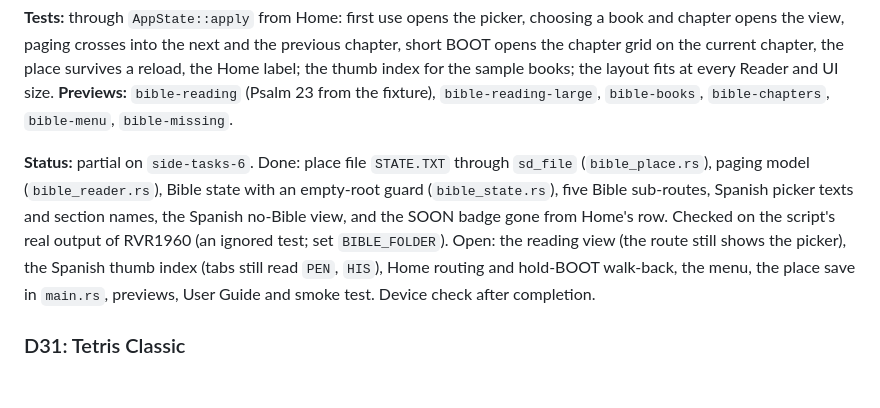
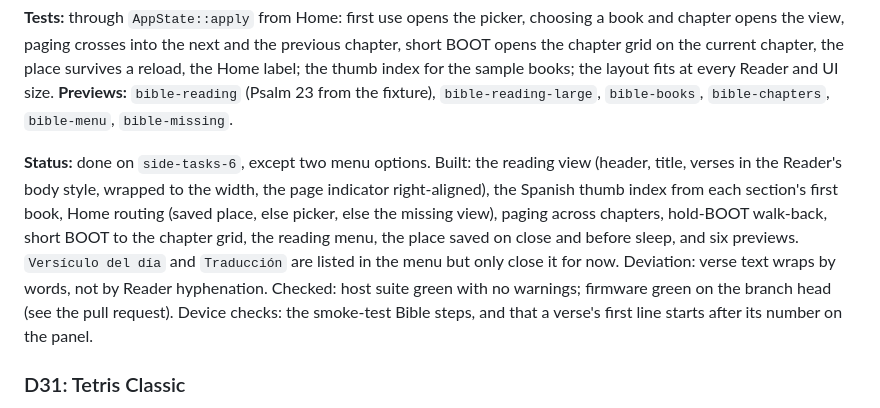
Before and after one commit to ingmiguelfernando/wave-epaper, a Markdown page: docs/DELEGATED_TASKS.md, the part around the change. Rendered like a GitHub page; blank space fills up the shorter version.

```diff
--- a/docs/DELEGATED_TASKS.md
+++ b/docs/DELEGATED_TASKS.md
@@ -349,15 +349,17 @@ the sample books; the layout fits at every Reader and UI size.
 `bible-reading-large`, `bible-books`, `bible-chapters`, `bible-menu`,
 `bible-missing`.
 
-**Status:** partial on `side-tasks-6`. Done: place file `STATE.TXT` through
-`sd_file` (`bible_place.rs`), paging model (`bible_reader.rs`), Bible state
-with an empty-root guard (`bible_state.rs`), five Bible sub-routes, Spanish
-picker texts and section names, the Spanish no-Bible view, and the SOON badge
-gone from Home's row. Checked on the script's real output of RVR1960 (an
-ignored test; set `BIBLE_FOLDER`). Open: the reading view (the route still
-shows the picker), the Spanish thumb index (tabs still read `PEN`, `HIS`),
-Home routing and hold-BOOT walk-back, the menu, the place save in `main.rs`,
-previews, User Guide and smoke test. Device check after completion.
+**Status:** done on `side-tasks-6`, except two menu options. Built: the
+reading view (header, title, verses in the Reader's body style, wrapped to
+the width, the page indicator right-aligned), the Spanish thumb index from
+each section's first book, Home routing (saved place, else picker, else the
+missing view), paging across chapters, hold-BOOT walk-back, short BOOT to the
+chapter grid, the reading menu, the place saved on close and before sleep,
+and six previews. `Versículo del día` and `Traducción` are listed in the
+menu but only close it for now. Deviation: verse text wraps by words, not by
+Reader hyphenation. Checked: host suite green with no warnings; firmware
+green on the branch head (see the pull request). Device checks: the smoke-test Bible steps, and that a verse's
+first line starts after its number on the panel.
 
 ### D31: Tetris Classic
 
```
Also changed, not shown: docs/PHYSICAL_SMOKE_TEST.md (+5 -1 lines), docs/USER_GUIDE.md (+1 -1 lines).
